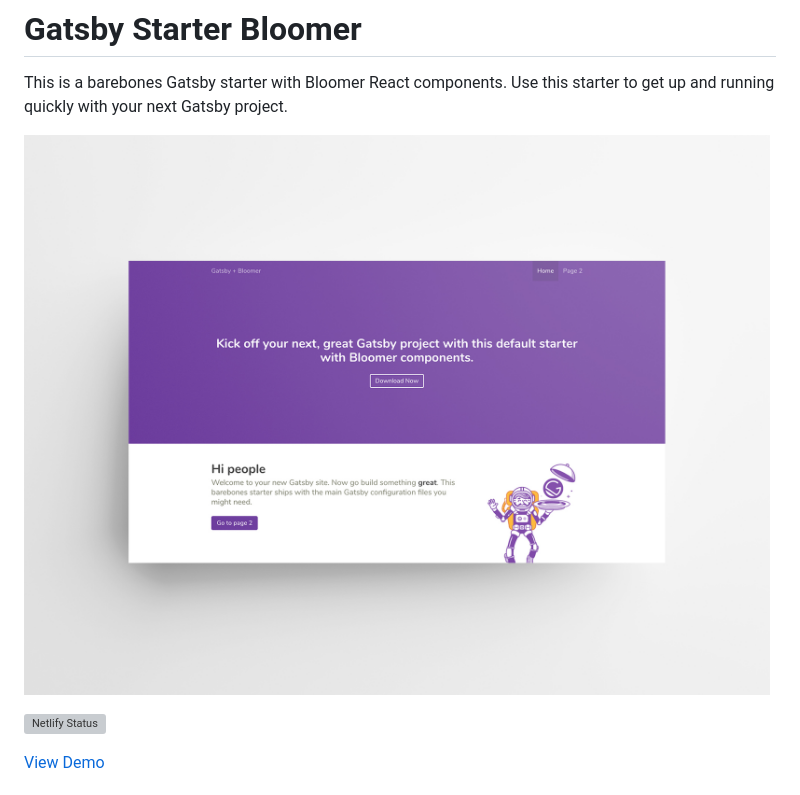
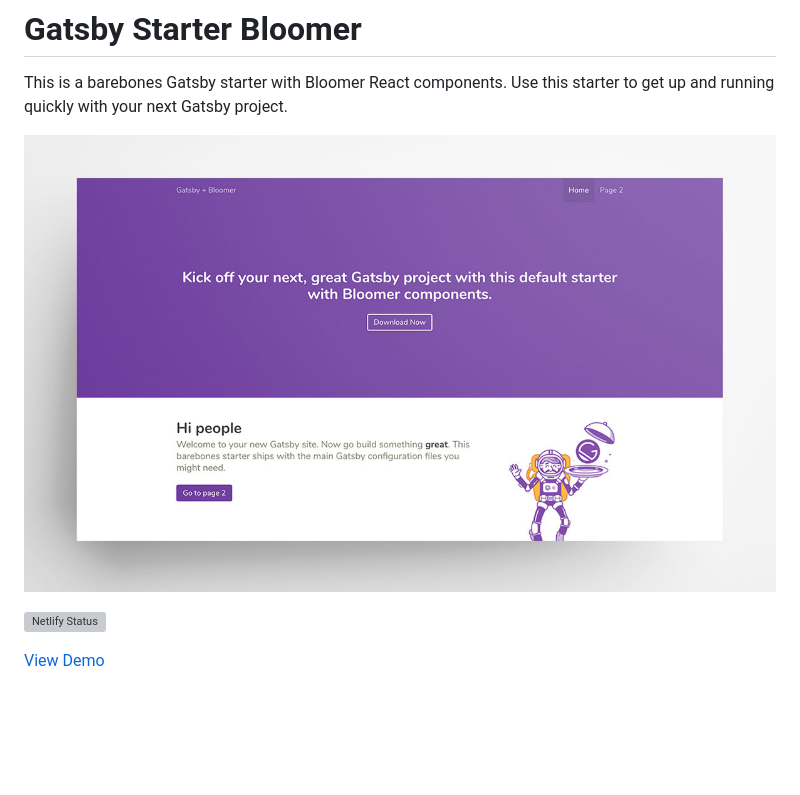
Before and after one commit to zlutfi/gatsby-starter-bloomer, a Markdown page: README.md, the part around the change. Drawn GitHub-style; pictures changed too: gb-desktop-view.jpg (deleted), screenshot.jpg (added); blank space fills up the shorter version; grey boxes are pictures that could not be loaded.

Commit message:
Updated with cropped image and res [skip ci]

```diff
--- a/README.md
+++ b/README.md
@@ -7,7 +7,7 @@
 
 This is a barebones Gatsby starter with Bloomer React components. Use this starter to get up and running quickly with your next Gatsby project.
 
-![](gb-desktop-view.jpg)
+![Screenshot](screenshot.jpg)
 
 [![Netlify Status](https://api.netlify.com/api/v1/badges/7dc709f5-b670-4bf1-95b7-375e721b4c01/deploy-status)](https://app.netlify.com/sites/gatsby-starter-bloomer-db0aaf/deploys)
 
```
